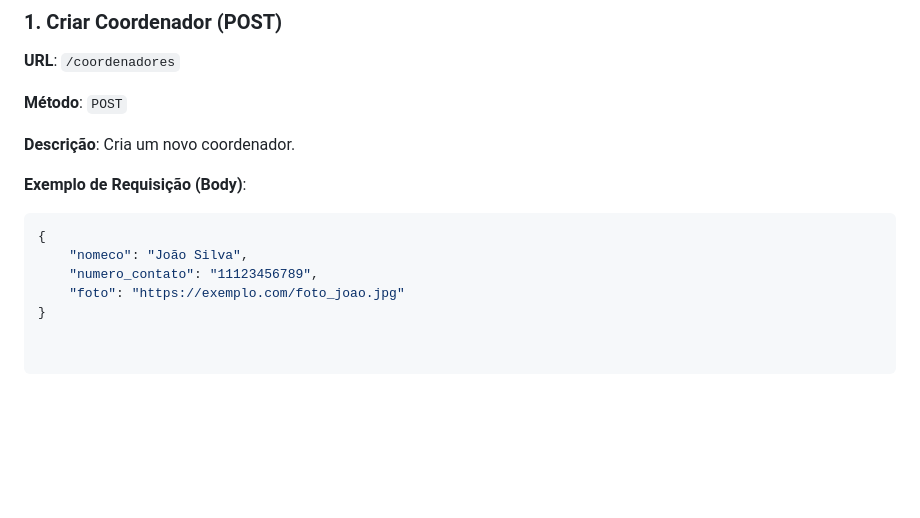
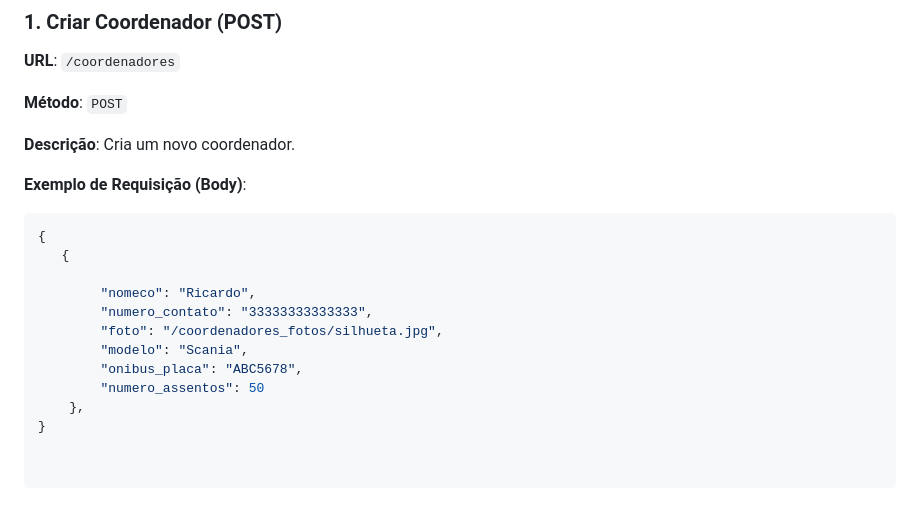
Before and after one commit to deletrr/AP, a Markdown page: README.md, the part around the change. Rendered like a GitHub page; blank space fills up the shorter version.

````diff
--- a/README.md
+++ b/README.md
@@ -156,7 +156,13 @@ Descrição: Remove o registro de venda correspondente ao ID fornecido.
 
 ```json
 {
-    "nomeco": "João Silva",
-    "numero_contato": "11123456789",
-    "foto": "https://exemplo.com/foto_joao.jpg"
+   {
+
+        "nomeco": "Ricardo",
+        "numero_contato": "33333333333333",
+        "foto": "/coordenadores_fotos/silhueta.jpg",
+        "modelo": "Scania",
+        "onibus_placa": "ABC5678",
+        "numero_assentos": 50
+    },
 }
````
